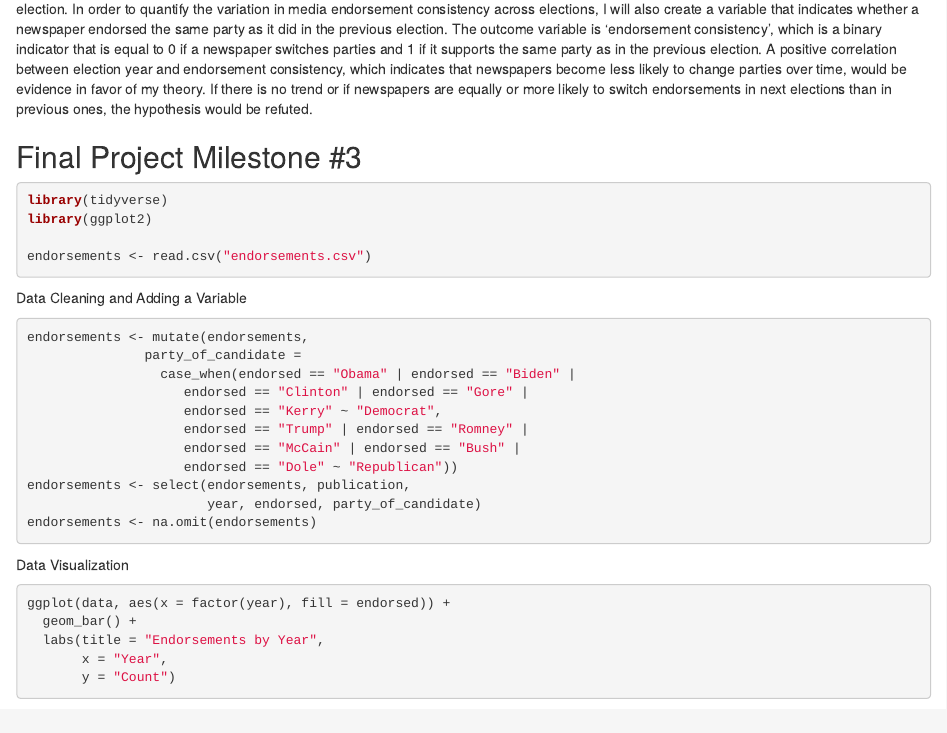
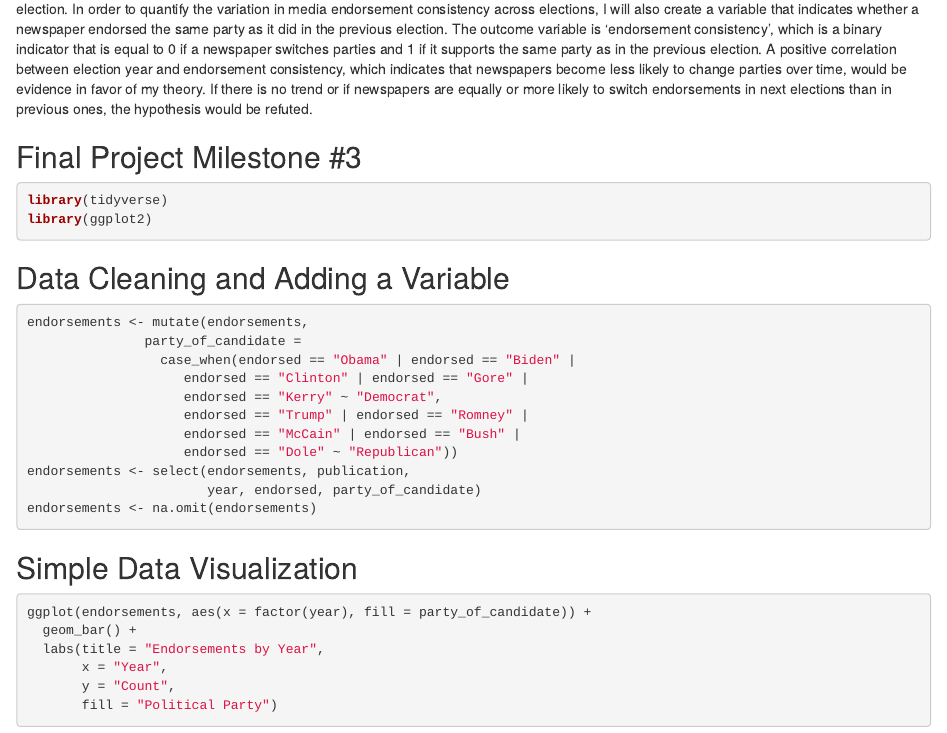
Before and after one commit to gleshner6/ps270-final-project, an R Markdown document (index.Rmd): the page in a window 1100 px wide, from 1060 px down. Rendered offline with R 4.5, knitr and Pandoc, with nearby package versions; drawn as R Markdown's standard HTML page in place of the format the file asks for; some code elsewhere in the file could not run offline.

Commit message:
milestone 3

````diff
--- a/index.Rmd
+++ b/index.Rmd
@@ -29,11 +29,9 @@ I'll look at trends of media political behavior over time using the "endorsement
 ```{r}
 library(tidyverse)
 library(ggplot2)
-
-endorsements <- read.csv("endorsements.csv")
 ```
 
-Data Cleaning and Adding a Variable
+## Data Cleaning and Adding a Variable
 ```{r}
 endorsements <- mutate(endorsements,
                party_of_candidate =
@@ -48,11 +46,12 @@ endorsements <- select(endorsements, publication,
 endorsements <- na.omit(endorsements)
 ```
 
-Data Visualization
+## Simple Data Visualization
 ```{r}
-ggplot(data, aes(x = factor(year), fill = endorsed)) +
+ggplot(endorsements, aes(x = factor(year), fill = party_of_candidate)) +
   geom_bar() +
   labs(title = "Endorsements by Year",
        x = "Year",
-       y = "Count")
+       y = "Count",
+       fill = "Political Party")
 ```
````
Also changed, not shown: 1 other file.
